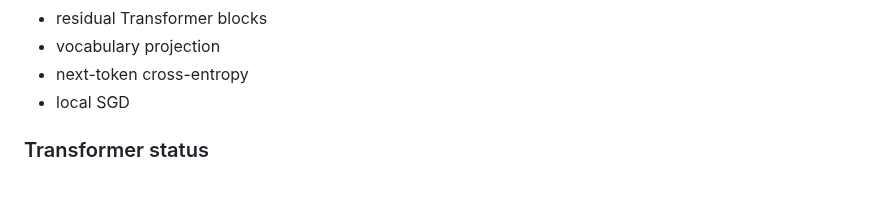
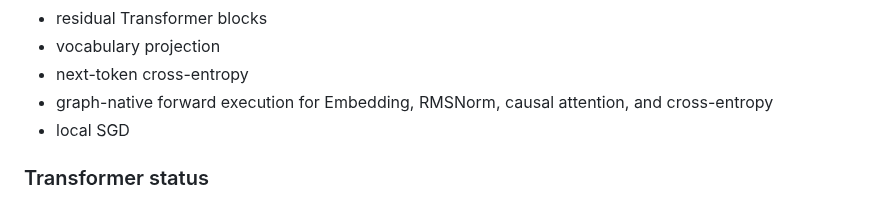
Before and after one commit to chamanvashishth/ARIA, a Markdown page: README.md, the part around the change. Drawn GitHub-style.

Commit message:
docs(readme): list graph-native Transformer operations

```diff
--- a/README.md
+++ b/README.md
@@ -136,6 +136,7 @@ The current brain is intentionally small and inspectable rather than optimized p
 - residual Transformer blocks
 - vocabulary projection
 - next-token cross-entropy
+- graph-native forward execution for Embedding, RMSNorm, causal attention, and cross-entropy
 - local SGD
 
 ### Transformer status
```
